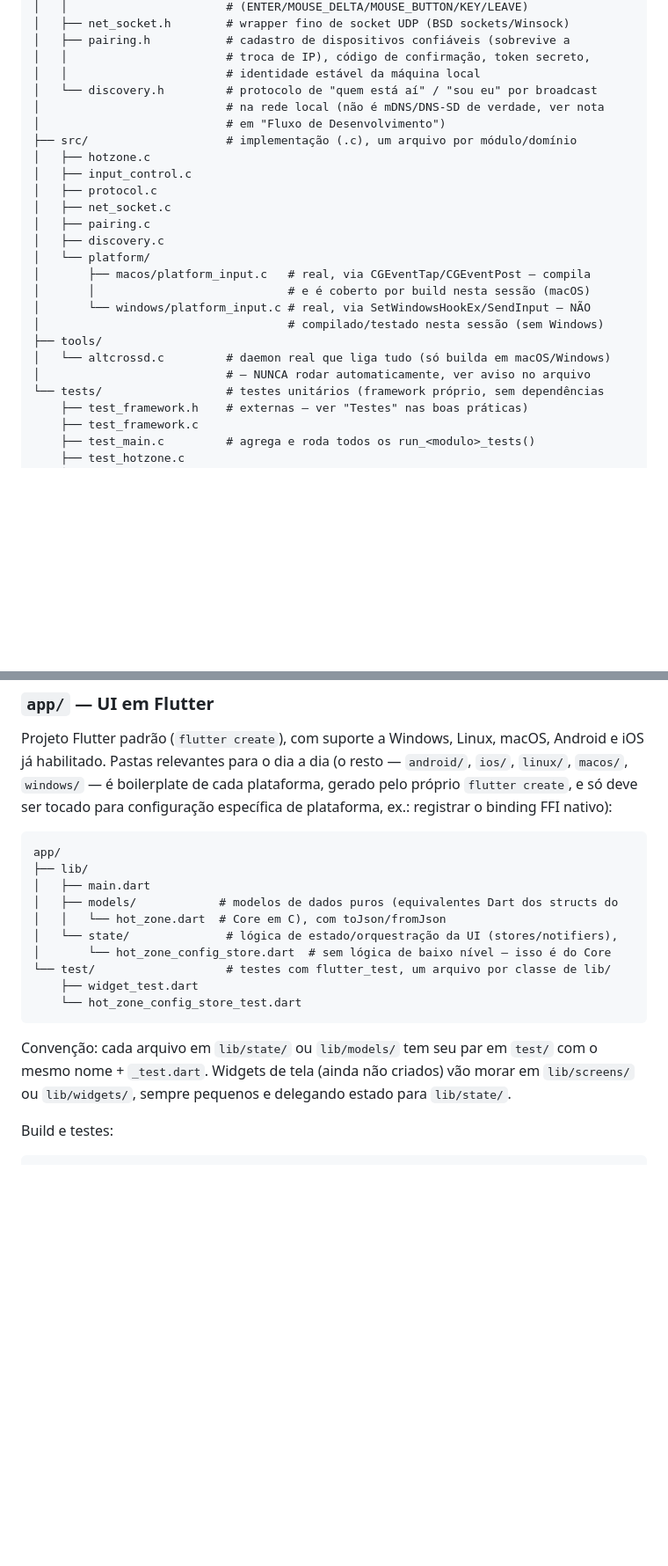
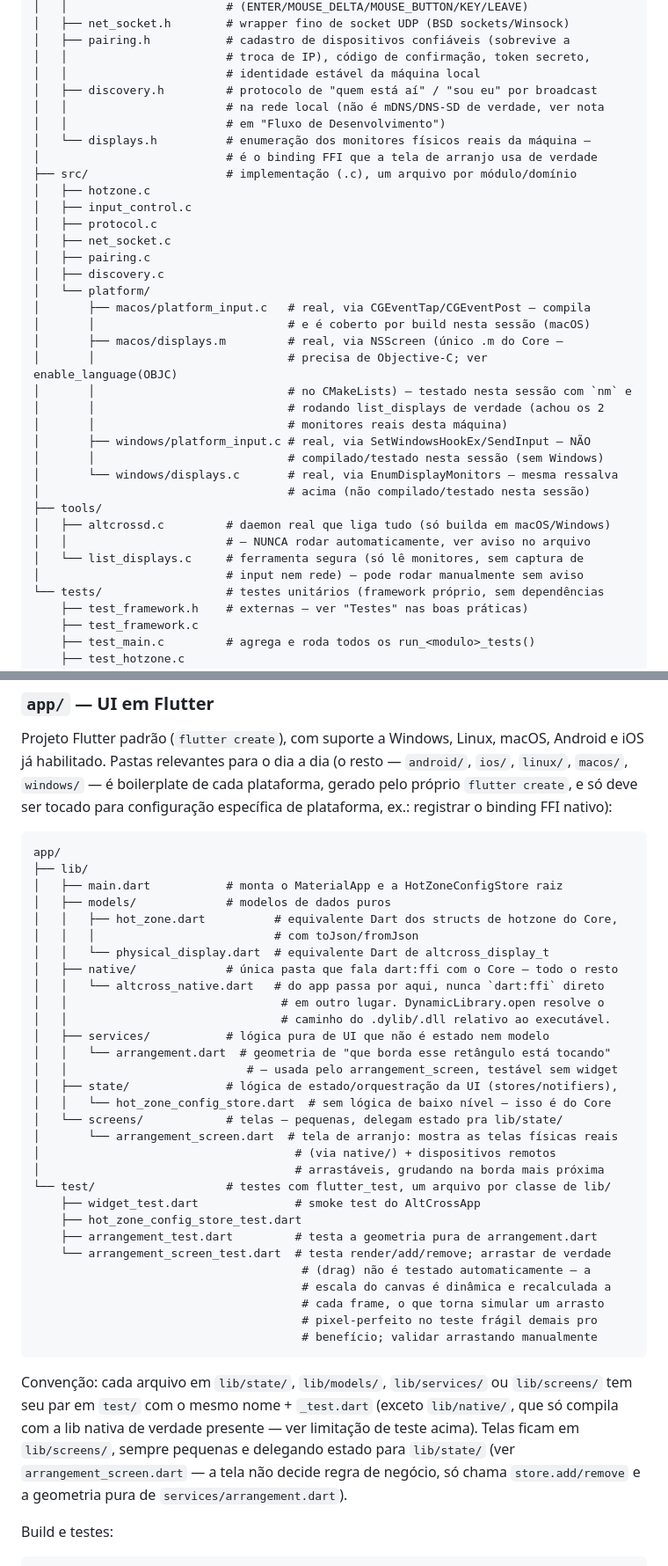
Before and after one commit to kaua-alves-queiros/AltCross, a Markdown page: AGENTS.md, 2 parts joined by grey strips. Shown at 88% size. Rendered like a GitHub page; blank space fills up the shorter version.

Commit message:
docs: update AGENTS.md with display enumeration and arrangement architecture

````diff
--- a/AGENTS.md
+++ b/AGENTS.md
@@ -79,9 +80,11 @@ core/
 │   ├── pairing.h           # cadastro de dispositivos confiáveis (sobrevive a
 │   │                       # troca de IP), código de confirmação, token secreto,
 │   │                       # identidade estável da máquina local
-│   └── discovery.h         # protocolo de "quem está aí" / "sou eu" por broadcast
-│                           # na rede local (não é mDNS/DNS-SD de verdade, ver nota
-│                           # em "Fluxo de Desenvolvimento")
+│   ├── discovery.h         # protocolo de "quem está aí" / "sou eu" por broadcast
+│   │                       # na rede local (não é mDNS/DNS-SD de verdade, ver nota
+│   │                       # em "Fluxo de Desenvolvimento")
+│   └── displays.h          # enumeração dos monitores físicos reais da máquina —
+│                           # é o binding FFI que a tela de arranjo usa de verdade
 ├── src/                    # implementação (.c), um arquivo por módulo/domínio
 │   ├── hotzone.c
 │   ├── input_control.c
@@ -92,11 +95,20 @@ core/
 │   └── platform/
 │       ├── macos/platform_input.c   # real, via CGEventTap/CGEventPost — compila
 │       │                            # e é coberto por build nesta sessão (macOS)
-│       └── windows/platform_input.c # real, via SetWindowsHookEx/SendInput — NÃO
-│                                    # compilado/testado nesta sessão (sem Windows)
+│       ├── macos/displays.m         # real, via NSScreen (único .m do Core —
+│       │                            # precisa de Objective-C; ver enable_language(OBJC)
+│       │                            # no CMakeLists) — testado nesta sessão com `nm` e
+│       │                            # rodando list_displays de verdade (achou os 2
+│       │                            # monitores reais desta máquina)
+│       ├── windows/platform_input.c # real, via SetWindowsHookEx/SendInput — NÃO
+│       │                            # compilado/testado nesta sessão (sem Windows)
+│       └── windows/displays.c       # real, via EnumDisplayMonitors — mesma ressalva
+│                                    # acima (não compilado/testado nesta sessão)
 ├── tools/
-│   └── altcrossd.c         # daemon real que liga tudo (só builda em macOS/Windows)
-│                           # — NUNCA rodar automaticamente, ver aviso no arquivo
+│   ├── altcrossd.c         # daemon real que liga tudo (só builda em macOS/Windows)
+│   │                       # — NUNCA rodar automaticamente, ver aviso no arquivo
+│   └── list_displays.c     # ferramenta segura (só lê monitores, sem captura de
+│                           # input nem rede) — pode rodar manualmente sem aviso
 └── tests/                  # testes unitários (framework próprio, sem dependências
     ├── test_framework.h    # externas — ver "Testes" nas boas práticas)
     ├── test_framework.c
@@ -153,19 +172,42 @@ de plataforma, ex.: registrar o binding FFI nativo):
 ```
 app/
 ├── lib/
-│   ├── main.dart
-│   ├── models/            # modelos de dados puros (equivalentes Dart dos structs do
-│   │   └── hot_zone.dart  # Core em C), com toJson/fromJson
-│   └── state/              # lógica de estado/orquestração da UI (stores/notifiers),
-│       └── hot_zone_config_store.dart  # sem lógica de baixo nível — isso é do Core
+│   ├── main.dart           # monta o MaterialApp e a HotZoneConfigStore raiz
+│   ├── models/             # modelos de dados puros
+│   │   ├── hot_zone.dart          # equivalente Dart dos structs de hotzone do Core,
+│   │   │                          # com toJson/fromJson
+│   │   └── physical_display.dart  # equivalente Dart de altcross_display_t
+│   ├── native/             # única pasta que fala dart:ffi com o Core — todo o resto
+│   │   └── altcross_native.dart   # do app passa por aqui, nunca `dart:ffi` direto
+│   │                               # em outro lugar. DynamicLibrary.open resolve o
+│   │                               # caminho do .dylib/.dll relativo ao executável.
+│   ├── services/           # lógica pura de UI que não é estado nem modelo
+│   │   └── arrangement.dart  # geometria de "que borda esse retângulo está tocando"
+│   │                          # — usada pelo arrangement_screen, testável sem widget
+│   ├── state/              # lógica de estado/orquestração da UI (stores/notifiers),
+│   │   └── hot_zone_config_store.dart  # sem lógica de baixo nível — isso é do Core
+│   └── screens/            # telas — pequenas, delegam estado pra lib/state/
+│       └── arrangement_screen.dart  # tela de arranjo: mostra as telas físicas reais
+│                                     # (via native/) + dispositivos remotos
+│                                     # arrastáveis, grudando na borda mais próxima
 └── test/                   # testes com flutter_test, um arquivo por classe de lib/
-    ├── widget_test.dart
-    └── hot_zone_config_store_test.dart
+    ├── widget_test.dart              # smoke test do AltCrossApp
+    ├── hot_zone_config_store_test.dart
+    ├── arrangement_test.dart         # testa a geometria pura de arrangement.dart
+    └── arrangement_screen_test.dart  # testa render/add/remove; arrastar de verdade
+                                       # (drag) não é testado automaticamente — a
+                                       # escala do canvas é dinâmica e recalculada a
+                                       # cada frame, o que torna simular um arrasto
+                                       # pixel-perfeito no teste frágil demais pro
+                                       # benefício; validar arrastando manualmente
 ```
 
-Convenção: cada arquivo em `lib/state/` ou `lib/models/` tem seu par em `test/` com o
-mesmo nome + `_test.dart`. Widgets de tela (ainda não criados) vão morar em
-`lib/screens/` ou `lib/widgets/`, sempre pequenos e delegando estado para `lib/state/`.
+Convenção: cada arquivo em `lib/state/`, `lib/models/`, `lib/services/` ou `lib/screens/`
+tem seu par em `test/` com o mesmo nome + `_test.dart` (exceto `lib/native/`, que só
+compila com a lib nativa de verdade presente — ver limitação de teste acima). Telas
+ficam em `lib/screens/`, sempre pequenas e delegando estado para `lib/state/` (ver
+`arrangement_screen.dart` — a tela não decide regra de negócio, só chama
+`store.add/remove` e a geometria pura de `services/arrangement.dart`).
 
 Build e testes:
 
````
Also changed, not shown: other parts of AGENTS.md (+19 -11 lines).
